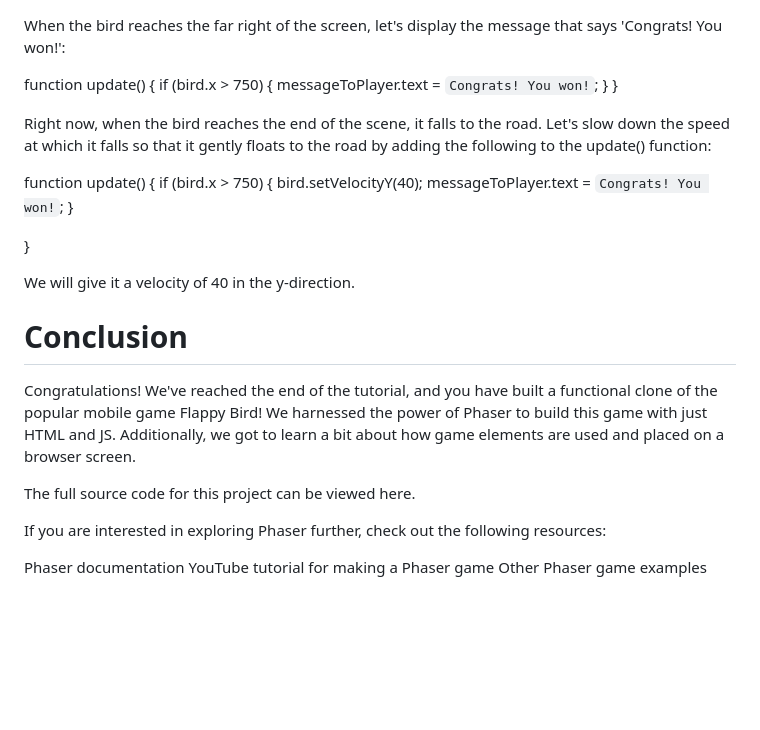
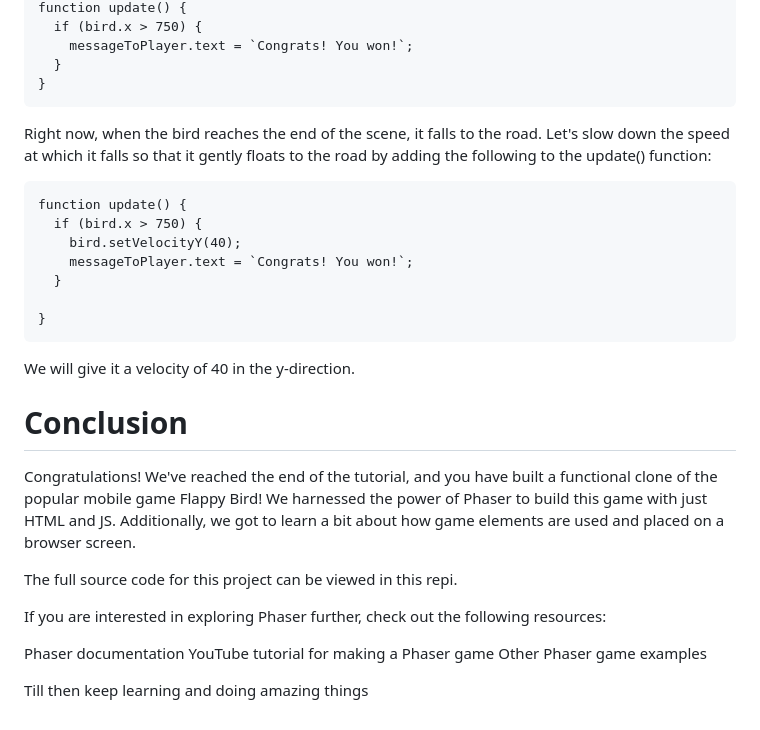
Before and after one commit to ascendantaditya/FlappyBirdTutorial, a Markdown page: README.md, the part around one of its changes. Drawn GitHub-style; blank space fills up the shorter version.

````diff
--- a/README.md
+++ b/README.md
@@ -553,9 +591,9 @@ function update() {
     messageToPlayer.text = `Congrats! You won!`;
   }
 }
-
+```
 Right now, when the bird reaches the end of the scene, it falls to the road. Let's slow down the speed at which it falls so that it gently floats to the road by adding the following to the update() function:
-
+```
 function update() {
   if (bird.x > 750) {
     bird.setVelocityY(40);
@@ -563,16 +601,19 @@ function update() {
   }
 
 }
+```
 
 We will give it a velocity of 40 in the y-direction.
 
 # Conclusion
 Congratulations! We've reached the end of the tutorial, and you have built a functional clone of the popular mobile game Flappy Bird! We harnessed the power of Phaser to build this game with just HTML and JS. Additionally, we got to learn a bit about how game elements are used and placed on a browser screen.
 
-The full source code for this project can be viewed here.
+The full source code for this project can be viewed in this repi.
 
 If you are interested in exploring Phaser further, check out the following resources:
 
 Phaser documentation
 YouTube tutorial for making a Phaser game
 Other Phaser game examples
+
+Till then keep learning and doing amazing things
````
Also changed, not shown: other parts of README.md (+91 -53 lines).
